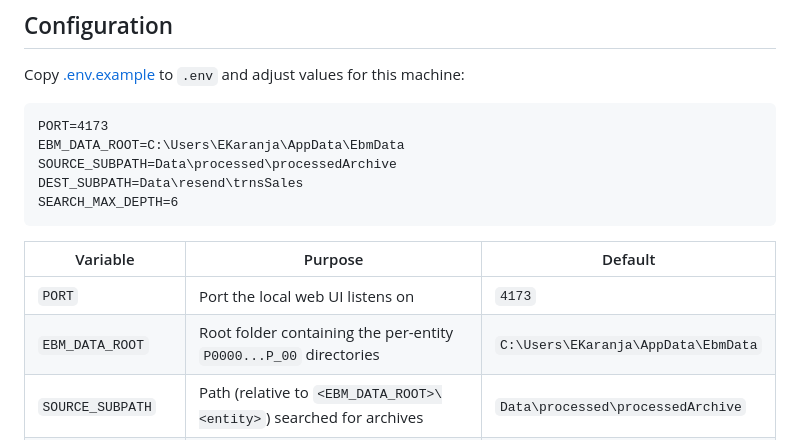
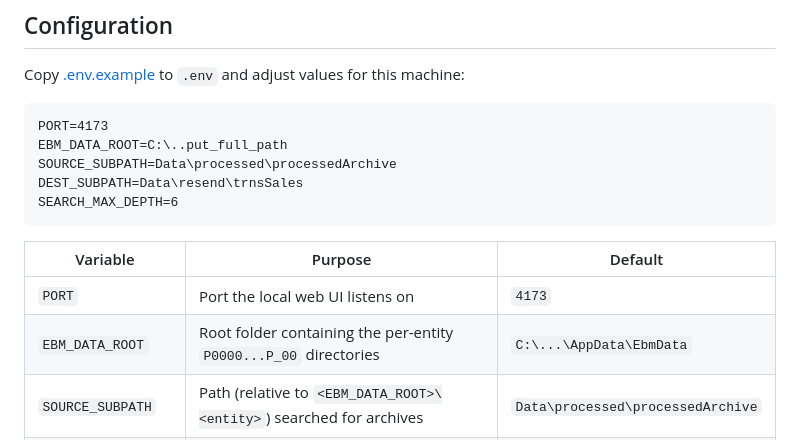
Before and after one commit to ephantuskaranja/etims-retrasmission-nodejs, a Markdown page: README.md, the part around the change. Drawn GitHub-style.

Commit message:
remove senstive folder paths

````diff
--- a/README.md
+++ b/README.md
@@ -19,7 +19,7 @@ Copy [.env.example](.env.example) to `.env` and adjust values for this machine:
 
 ```
 PORT=4173
-EBM_DATA_ROOT=C:\Users\EKaranja\AppData\EbmData
+EBM_DATA_ROOT=C:\..put_full_path
 SOURCE_SUBPATH=Data\processed\processedArchive
 DEST_SUBPATH=Data\resend\trnsSales
 SEARCH_MAX_DEPTH=6
@@ -28,7 +28,7 @@ SEARCH_MAX_DEPTH=6
 | Variable            | Purpose                                                              | Default |
 |---------------------|-----------------------------------------------------------------------|---------|
 | `PORT`              | Port the local web UI listens on                                      | `4173`  |
-| `EBM_DATA_ROOT`     | Root folder containing the per-entity `P0000...P_00` directories      | `C:\Users\EKaranja\AppData\EbmData` |
+| `EBM_DATA_ROOT`     | Root folder containing the per-entity `P0000...P_00` directories      | `C:\...\AppData\EbmData` |
 | `SOURCE_SUBPATH`    | Path (relative to `<EBM_DATA_ROOT>\<entity>`) searched for archives   | `Data\processed\processedArchive` |
 | `DEST_SUBPATH`      | Path (relative to `<EBM_DATA_ROOT>\<entity>`) files are moved into    | `Data\resend\trnsSales` |
 | `SEARCH_MAX_DEPTH`  | How many sub-folder levels deep to search under `SOURCE_SUBPATH`      | `6`     |
````
